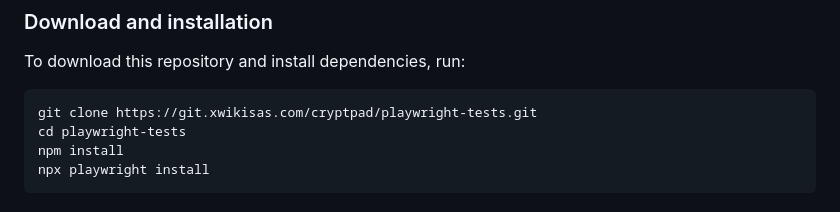
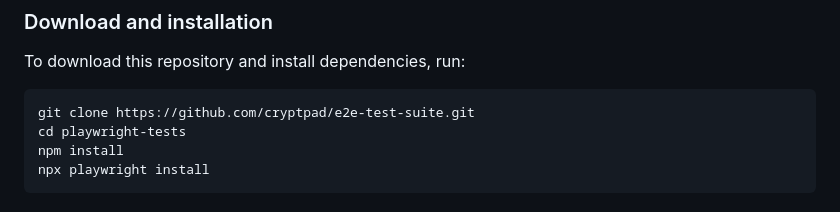
Before and after one commit to cryptpad/e2e-test-suite, a Markdown page: Readme.md, the part around the change. GitHub-like rendering.

Commit message:
update Git repository URL on Readme.md

````diff
--- a/Readme.md
+++ b/Readme.md
@@ -13,7 +13,7 @@ We maintain a [list of functionality currently covered by the test suite](https:
 To download this repository and install dependencies, run:
 
 ```bash
-git clone https://git.xwikisas.com/cryptpad/playwright-tests.git
+git clone https://github.com/cryptpad/e2e-test-suite.git
 cd playwright-tests
 npm install
 npx playwright install
````
